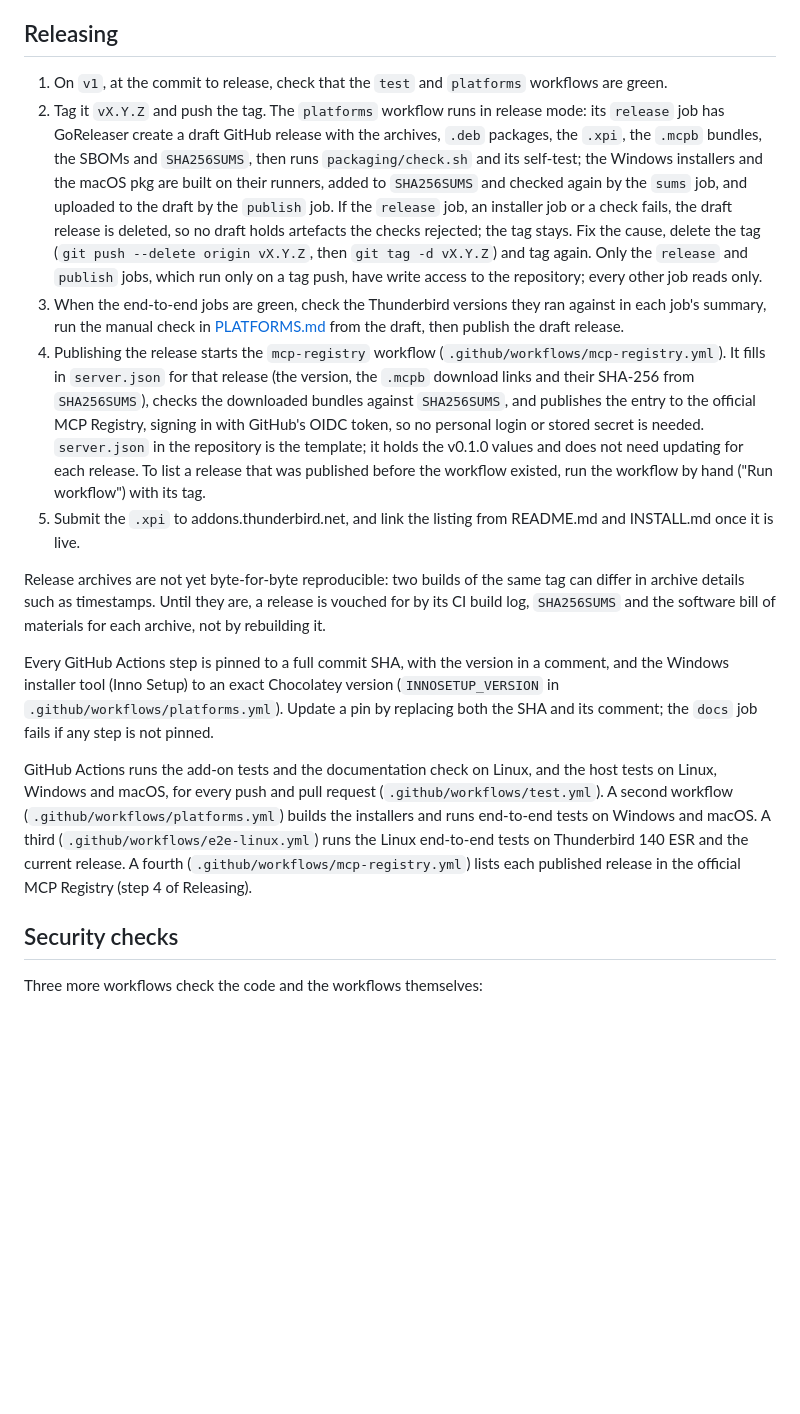
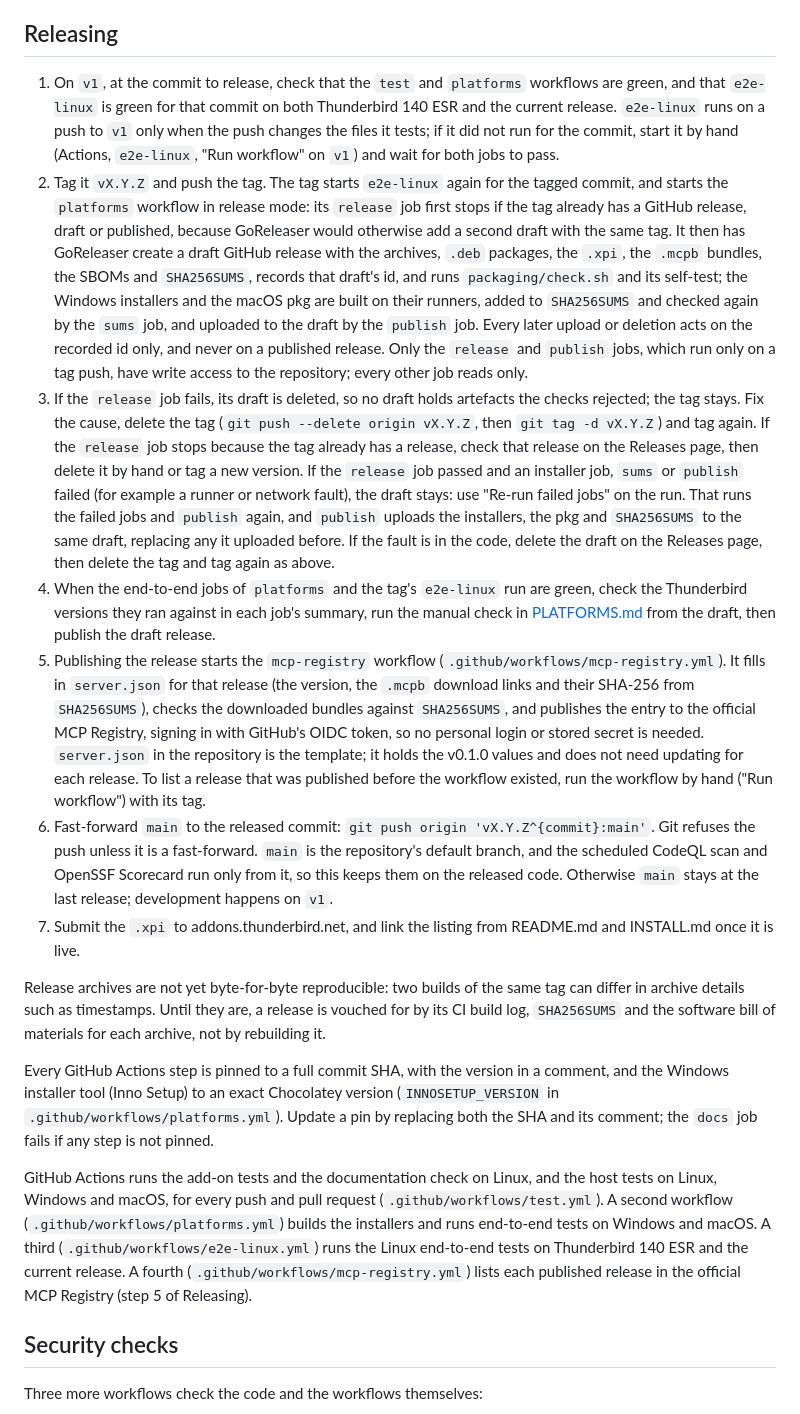
Before and after one commit to wadejbeckett/mcp-for-thunderbird, a Markdown page: CONTRIBUTING.md, the part around the change. Drawn GitHub-style; blank space fills up the shorter version.

Commit message:
docs: release checks, recovery by re-run, and fast-forwarding main
Releasing now requires e2e-linux green on both Thunderbird versions for
the commit, describes the existing-release refusal and the recovery with
"Re-run failed jobs", and adds a step that fast-forwards main to the
released commit. PLATFORMS.md describes the tag trigger and the new
draft handling.

Co-Authored-By: Claude Opus 5.5 <noreply@anthropic.com>

```diff
--- a/CONTRIBUTING.md
+++ b/CONTRIBUTING.md
@@ -86,17 +86,19 @@ Release tags must be plain numbers, `vX.Y.Z` (for example `v1.0.0`), giving the
 
 ## Releasing
 
-1. On `v1`, at the commit to release, check that the `test` and `platforms` workflows are green.
-2. Tag it `vX.Y.Z` and push the tag. The `platforms` workflow runs in release mode: its `release` job has GoReleaser create a draft GitHub release with the archives, `.deb` packages, the `.xpi`, the `.mcpb` bundles, the SBOMs and `SHA256SUMS`, then runs `packaging/check.sh` and its self-test; the Windows installers and the macOS pkg are built on their runners, added to `SHA256SUMS` and checked again by the `sums` job, and uploaded to the draft by the `publish` job. If the `release` job, an installer job or a check fails, the draft release is deleted, so no draft holds artefacts the checks rejected; the tag stays. Fix the cause, delete the tag (`git push --delete origin vX.Y.Z`, then `git tag -d vX.Y.Z`) and tag again. Only the `release` and `publish` jobs, which run only on a tag push, have write access to the repository; every other job reads only.
-3. When the end-to-end jobs are green, check the Thunderbird versions they ran against in each job's summary, run the manual check in [PLATFORMS.md](docs/PLATFORMS.md) from the draft, then publish the draft release.
-4. Publishing the release starts the `mcp-registry` workflow (`.github/workflows/mcp-registry.yml`). It fills in `server.json` for that release (the version, the `.mcpb` download links and their SHA-256 from `SHA256SUMS`), checks the downloaded bundles against `SHA256SUMS`, and publishes the entry to the official MCP Registry, signing in with GitHub's OIDC token, so no personal login or stored secret is needed. `server.json` in the repository is the template; it holds the v0.1.0 values and does not need updating for each release. To list a release that was published before the workflow existed, run the workflow by hand ("Run workflow") with its tag.
-5. Submit the `.xpi` to addons.thunderbird.net, and link the listing from README.md and INSTALL.md once it is live.
+1. On `v1`, at the commit to release, check that the `test` and `platforms` workflows are green, and that `e2e-linux` is green for that commit on both Thunderbird 140 ESR and the current release. `e2e-linux` runs on a push to `v1` only when the push changes the files it tests; if it did not run for the commit, start it by hand (Actions, `e2e-linux`, "Run workflow" on `v1`) and wait for both jobs to pass.
+2. Tag it `vX.Y.Z` and push the tag. The tag starts `e2e-linux` again for the tagged commit, and starts the `platforms` workflow in release mode: its `release` job first stops if the tag already has a GitHub release, draft or published, because GoReleaser would otherwise add a second draft with the same tag. It then has GoReleaser create a draft GitHub release with the archives, `.deb` packages, the `.xpi`, the `.mcpb` bundles, the SBOMs and `SHA256SUMS`, records that draft's id, and runs `packaging/check.sh` and its self-test; the Windows installers and the macOS pkg are built on their runners, added to `SHA256SUMS` and checked again by the `sums` job, and uploaded to the draft by the `publish` job. Every later upload or deletion acts on the recorded id only, and never on a published release. Only the `release` and `publish` jobs, which run only on a tag push, have write access to the repository; every other job reads only.
+3. If the `release` job fails, its draft is deleted, so no draft holds artefacts the checks rejected; the tag stays. Fix the cause, delete the tag (`git push --delete origin vX.Y.Z`, then `git tag -d vX.Y.Z`) and tag again. If the `release` job stops because the tag already has a release, check that release on the Releases page, then delete it by hand or tag a new version. If the `release` job passed and an installer job, `sums` or `publish` failed (for example a runner or network fault), the draft stays: use "Re-run failed jobs" on the run. That runs the failed jobs and `publish` again, and `publish` uploads the installers, the pkg and `SHA256SUMS` to the same draft, replacing any it uploaded before. If the fault is in the code, delete the draft on the Releases page, then delete the tag and tag again as above.
+4. When the end-to-end jobs of `platforms` and the tag's `e2e-linux` run are green, check the Thunderbird versions they ran against in each job's summary, run the manual check in [PLATFORMS.md](docs/PLATFORMS.md) from the draft, then publish the draft release.
+5. Publishing the release starts the `mcp-registry` workflow (`.github/workflows/mcp-registry.yml`). It fills in `server.json` for that release (the version, the `.mcpb` download links and their SHA-256 from `SHA256SUMS`), checks the downloaded bundles against `SHA256SUMS`, and publishes the entry to the official MCP Registry, signing in with GitHub's OIDC token, so no personal login or stored secret is needed. `server.json` in the repository is the template; it holds the v0.1.0 values and does not need updating for each release. To list a release that was published before the workflow existed, run the workflow by hand ("Run workflow") with its tag.
+6. Fast-forward `main` to the released commit: `git push origin 'vX.Y.Z^{commit}:main'`. Git refuses the push unless it is a fast-forward. `main` is the repository's default branch, and the scheduled CodeQL scan and OpenSSF Scorecard run only from it, so this keeps them on the released code. Otherwise `main` stays at the last release; development happens on `v1`.
+7. Submit the `.xpi` to addons.thunderbird.net, and link the listing from README.md and INSTALL.md once it is live.
 
 Release archives are not yet byte-for-byte reproducible: two builds of the same tag can differ in archive details such as timestamps. Until they are, a release is vouched for by its CI build log, `SHA256SUMS` and the software bill of materials for each archive, not by rebuilding it.
 
 Every GitHub Actions step is pinned to a full commit SHA, with the version in a comment, and the Windows installer tool (Inno Setup) to an exact Chocolatey version (`INNOSETUP_VERSION` in `.github/workflows/platforms.yml`). Update a pin by replacing both the SHA and its comment; the `docs` job fails if any step is not pinned.
 
-GitHub Actions runs the add-on tests and the documentation check on Linux, and the host tests on Linux, Windows and macOS, for every push and pull request (`.github/workflows/test.yml`). A second workflow (`.github/workflows/platforms.yml`) builds the installers and runs end-to-end tests on Windows and macOS. A third (`.github/workflows/e2e-linux.yml`) runs the Linux end-to-end tests on Thunderbird 140 ESR and the current release. A fourth (`.github/workflows/mcp-registry.yml`) lists each published release in the official MCP Registry (step 4 of Releasing).
+GitHub Actions runs the add-on tests and the documentation check on Linux, and the host tests on Linux, Windows and macOS, for every push and pull request (`.github/workflows/test.yml`). A second workflow (`.github/workflows/platforms.yml`) builds the installers and runs end-to-end tests on Windows and macOS. A third (`.github/workflows/e2e-linux.yml`) runs the Linux end-to-end tests on Thunderbird 140 ESR and the current release. A fourth (`.github/workflows/mcp-registry.yml`) lists each published release in the official MCP Registry (step 5 of Releasing).
 
 ## Security checks
 
```
Also changed, not shown: docs/PLATFORMS.md (+3 -3 lines).
